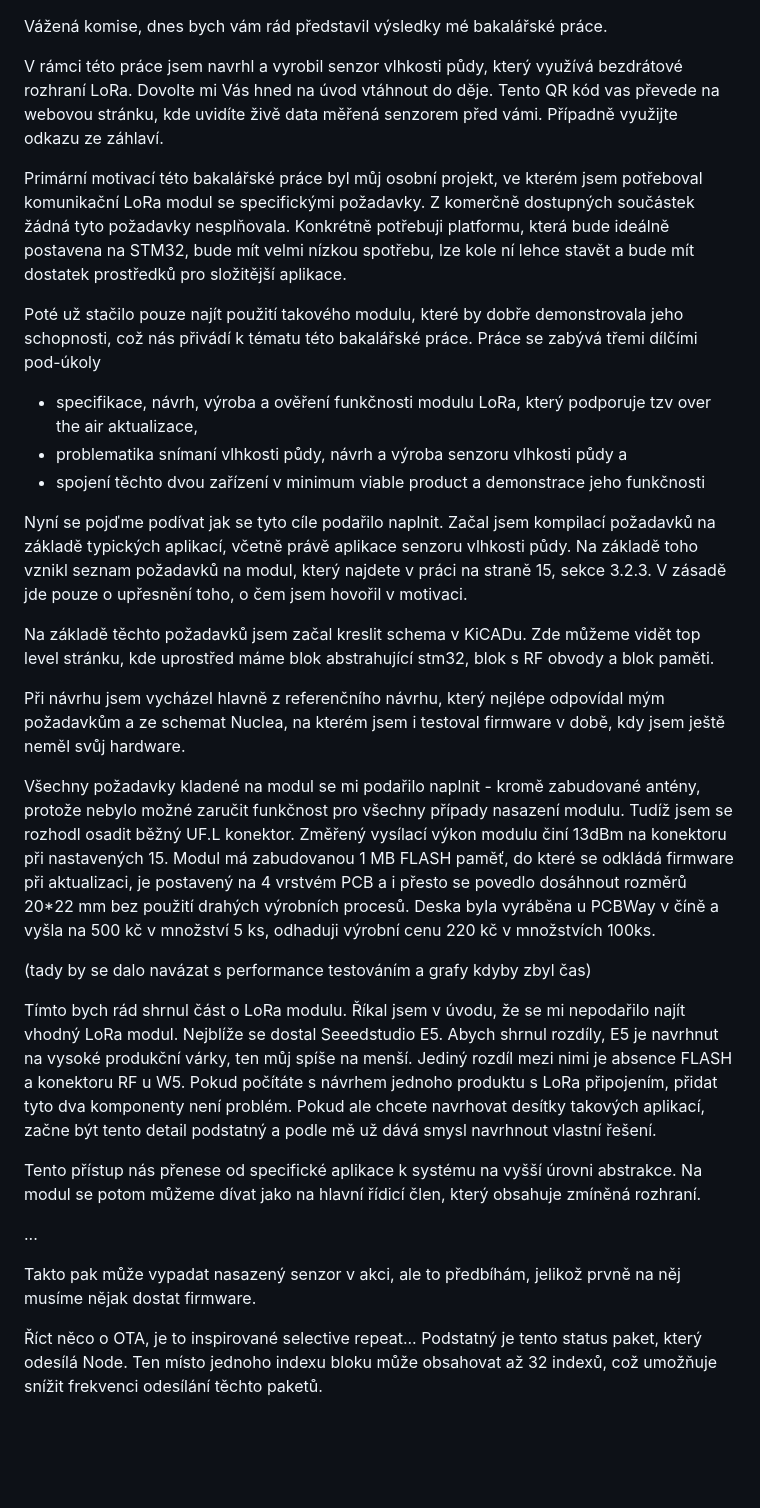
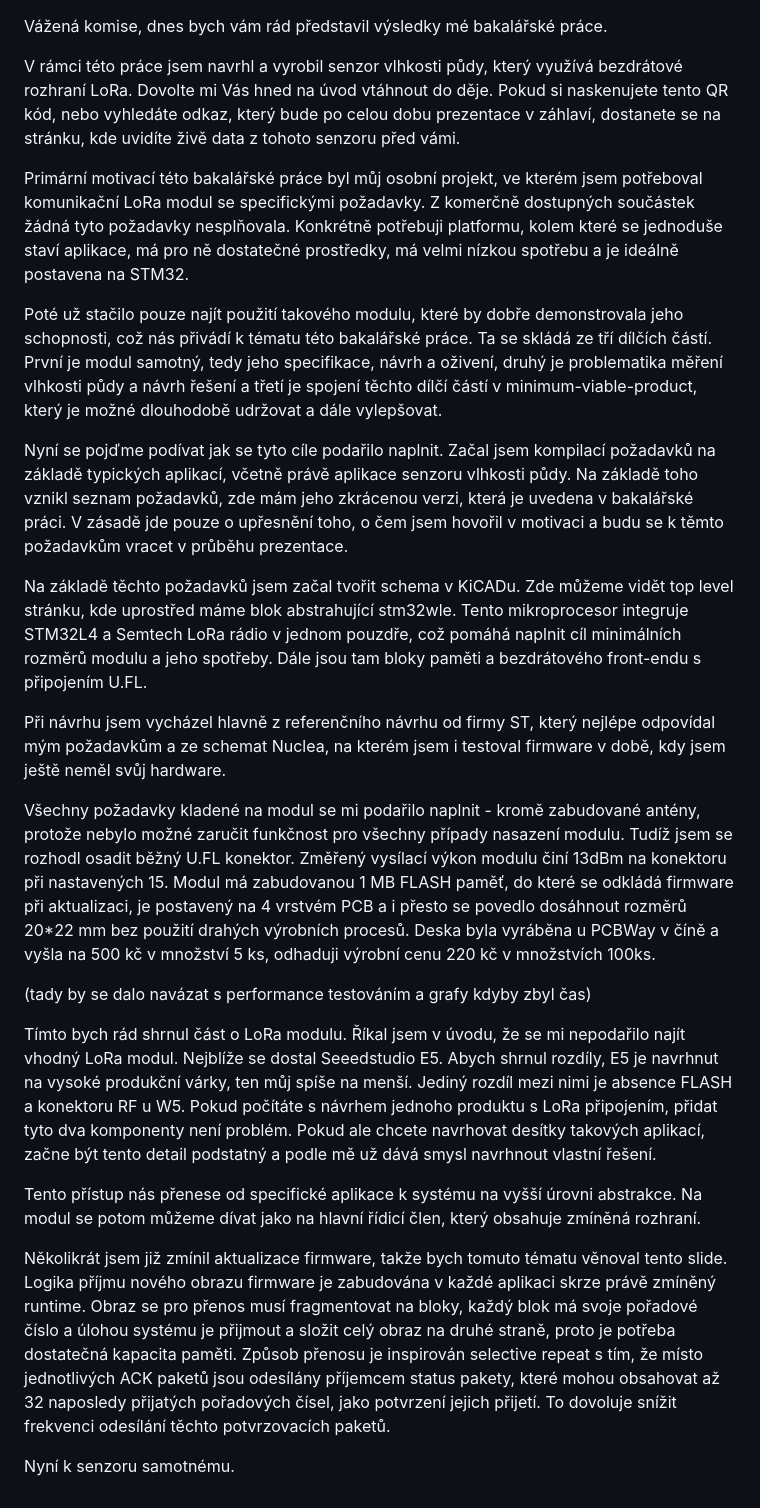
Before and after one commit to manakjiri/bcs-thesis, a Markdown page: presentation-final/povidani.md, the part around the change. Rendered like a GitHub page; blank space fills up the shorter version.

Commit message:
talking points

```diff
--- a/presentation-final/povidani.md
+++ b/presentation-final/povidani.md
@@ -1,22 +1,19 @@
 
 Vážená komise, dnes bych vám rád představil výsledky mé bakalářské práce.
 
-V rámci této práce jsem navrhl a vyrobil senzor vlhkosti půdy, který využívá bezdrátové rozhraní LoRa. Dovolte mi Vás hned na úvod vtáhnout do děje. Tento QR kód vas převede na webovou stránku, kde uvidíte živě data měřená senzorem před vámi. Případně využijte odkazu ze záhlaví.
+V rámci této práce jsem navrhl a vyrobil senzor vlhkosti půdy, který využívá bezdrátové rozhraní LoRa. Dovolte mi Vás hned na úvod vtáhnout do děje. Pokud si naskenujete tento QR kód, nebo vyhledáte odkaz, který bude po celou dobu prezentace v záhlaví, dostanete se na stránku, kde uvidíte živě data z tohoto senzoru před vámi.
 
-Primární motivací této bakalářské práce byl můj osobní projekt, ve kterém jsem potřeboval komunikační LoRa modul se specifickými požadavky. Z komerčně dostupných součástek žádná tyto požadavky nesplňovala. Konkrétně potřebuji platformu, která bude ideálně postavena na STM32, bude mít velmi nízkou spotřebu, lze kole ní lehce stavět a bude mít dostatek prostředků pro složitější aplikace.
+Primární motivací této bakalářské práce byl můj osobní projekt, ve kterém jsem potřeboval komunikační LoRa modul se specifickými požadavky. Z komerčně dostupných součástek žádná tyto požadavky nesplňovala. Konkrétně potřebuji platformu, kolem které se jednoduše staví aplikace, má pro ně dostatečné prostředky, má velmi nízkou spotřebu a je ideálně postavena na STM32.
 
-Poté už stačilo pouze najít použití takového modulu, které by dobře demonstrovala jeho schopnosti, což nás přivádí k tématu této bakalářské práce. Práce se zabývá třemi dílčími pod-úkoly
-- specifikace, návrh, výroba a ověření funkčnosti modulu LoRa, který podporuje tzv over the air aktualizace,
-- problematika snímaní vlhkosti půdy, návrh a výroba senzoru vlhkosti půdy a
-- spojení těchto dvou zařízení v minimum viable product a demonstrace jeho funkčnosti
+Poté už stačilo pouze najít použití takového modulu, které by dobře demonstrovala jeho schopnosti, což nás přivádí k tématu této bakalářské práce. Ta se skládá ze tří dílčích částí. První je modul samotný, tedy jeho specifikace, návrh a oživení, druhý je problematika měření vlhkosti půdy a návrh řešení a třetí je spojení těchto dílčí částí v minimum-viable-product, který je možné dlouhodobě udržovat a dále vylepšovat.
 
-Nyní se pojďme podívat jak se tyto cíle podařilo naplnit. Začal jsem kompilací požadavků na základě typických aplikací, včetně právě aplikace senzoru vlhkosti půdy. Na základě toho vznikl seznam požadavků na modul, který najdete v práci na straně 15, sekce 3.2.3. V zásadě jde pouze o upřesnění toho, o čem jsem hovořil v motivaci.
+Nyní se pojďme podívat jak se tyto cíle podařilo naplnit. Začal jsem kompilací požadavků na základě typických aplikací, včetně právě aplikace senzoru vlhkosti půdy. Na základě toho vznikl seznam požadavků, zde mám jeho zkrácenou verzi, která je uvedena v bakalářské práci. V zásadě jde pouze o upřesnění toho, o čem jsem hovořil v motivaci a budu se k těmto požadavkům vracet v průběhu prezentace.
 
-Na základě těchto požadavků jsem začal kreslit schema v KiCADu. Zde můžeme vidět top level stránku, kde uprostřed máme blok abstrahující stm32, blok s RF obvody a blok paměti.
+Na základě těchto požadavků jsem začal tvořit schema v KiCADu. Zde můžeme vidět top level stránku, kde uprostřed máme blok abstrahující stm32wle. Tento mikroprocesor integruje STM32L4 a Semtech LoRa rádio v jednom pouzdře, což pomáhá naplnit cíl minimálních rozměrů modulu a jeho spotřeby. Dále jsou tam bloky paměti a bezdrátového front-endu s připojením U.FL.
 
-Při návrhu jsem vycházel hlavně z referenčního návrhu, který nejlépe odpovídal mým požadavkům a ze schemat Nuclea, na kterém jsem i testoval firmware v době, kdy jsem ještě neměl svůj hardware.
+Při návrhu jsem vycházel hlavně z referenčního návrhu od firmy ST, který nejlépe odpovídal mým požadavkům a ze schemat Nuclea, na kterém jsem i testoval firmware v době, kdy jsem ještě neměl svůj hardware.
 
-Všechny požadavky kladené na modul se mi podařilo naplnit - kromě zabudované antény, protože nebylo možné zaručit funkčnost pro všechny případy nasazení modulu. Tudíž jsem se rozhodl osadit běžný UF.L konektor. Změřený vysílací výkon modulu činí 13dBm na konektoru při nastavených 15. Modul má zabudovanou 1 MB FLASH paměť, do které se odkládá firmware při aktualizaci, je postavený na 4 vrstvém PCB a i přesto se povedlo dosáhnout rozměrů 20*22 mm bez použití drahých výrobních procesů. Deska byla vyráběna u PCBWay v číně a vyšla na 500 kč v množství 5 ks, odhaduji výrobní cenu 220 kč v množstvích 100ks.
+Všechny požadavky kladené na modul se mi podařilo naplnit - kromě zabudované antény, protože nebylo možné zaručit funkčnost pro všechny případy nasazení modulu. Tudíž jsem se rozhodl osadit běžný U.FL konektor. Změřený vysílací výkon modulu činí 13dBm na konektoru při nastavených 15. Modul má zabudovanou 1 MB FLASH paměť, do které se odkládá firmware při aktualizaci, je postavený na 4 vrstvém PCB a i přesto se povedlo dosáhnout rozměrů 20*22 mm bez použití drahých výrobních procesů. Deska byla vyráběna u PCBWay v číně a vyšla na 500 kč v množství 5 ks, odhaduji výrobní cenu 220 kč v množstvích 100ks.
 
 (tady by se dalo navázat s performance testováním a grafy kdyby zbyl čas)
 
@@ -24,8 +21,6 @@ Tímto bych rád shrnul část o LoRa modulu. Říkal jsem v úvodu, že se mi n
 
 Tento přístup nás přenese od specifické aplikace k systému na vyšší úrovni abstrakce. Na modul se potom můžeme dívat jako na hlavní řídicí člen, který obsahuje zmíněná rozhraní.
 
-...
+Několikrát jsem již zmínil aktualizace firmware, takže bych tomuto tématu věnoval tento slide. Logika příjmu nového obrazu firmware je zabudována v každé aplikaci skrze právě zmíněný runtime. Obraz se pro přenos musí fragmentovat na bloky, každý blok má svoje pořadové číslo a úlohou systému je přijmout a složit celý obraz na druhé straně, proto je potřeba dostatečná kapacita paměti. Způsob přenosu je inspirován selective repeat s tím, že místo jednotlivých ACK paketů jsou odesílány příjemcem status pakety, které mohou obsahovat až 32 naposledy přijatých pořadových čísel, jako potvrzení jejich přijetí. To dovoluje snížit frekvenci odesílání těchto potvrzovacích paketů.
 
-Takto pak může vypadat nasazený senzor v akci, ale to předbíhám, jelikož prvně na něj musíme nějak dostat firmware.
-
-Říct něco o OTA, je to inspirované selective repeat... Podstatný je tento status paket, který odesílá Node. Ten místo jednoho indexu bloku může obsahovat až 32 indexů, což umožňuje snížit frekvenci odesílání těchto paketů.
+Nyní k senzoru samotnému.
```
